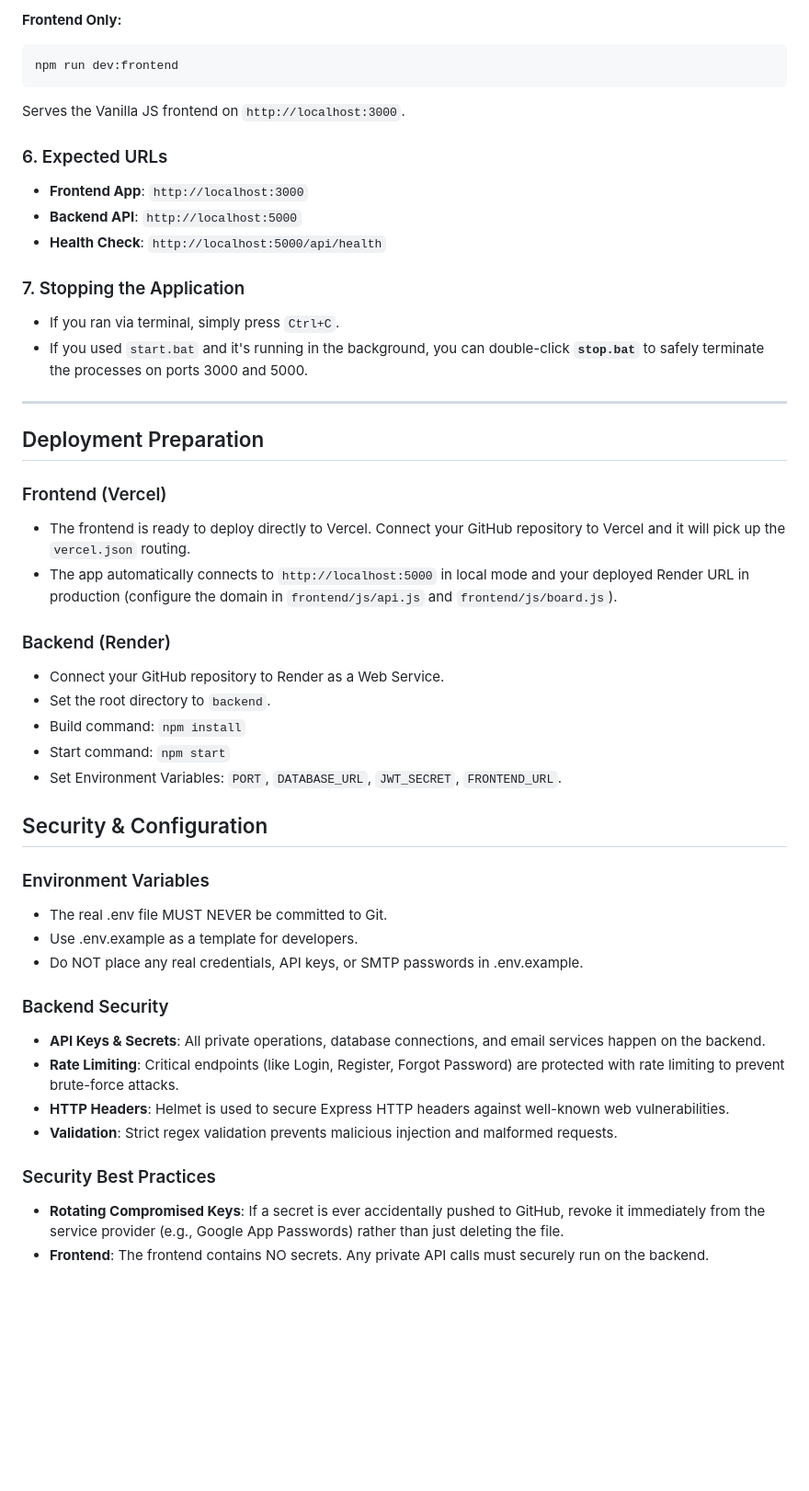
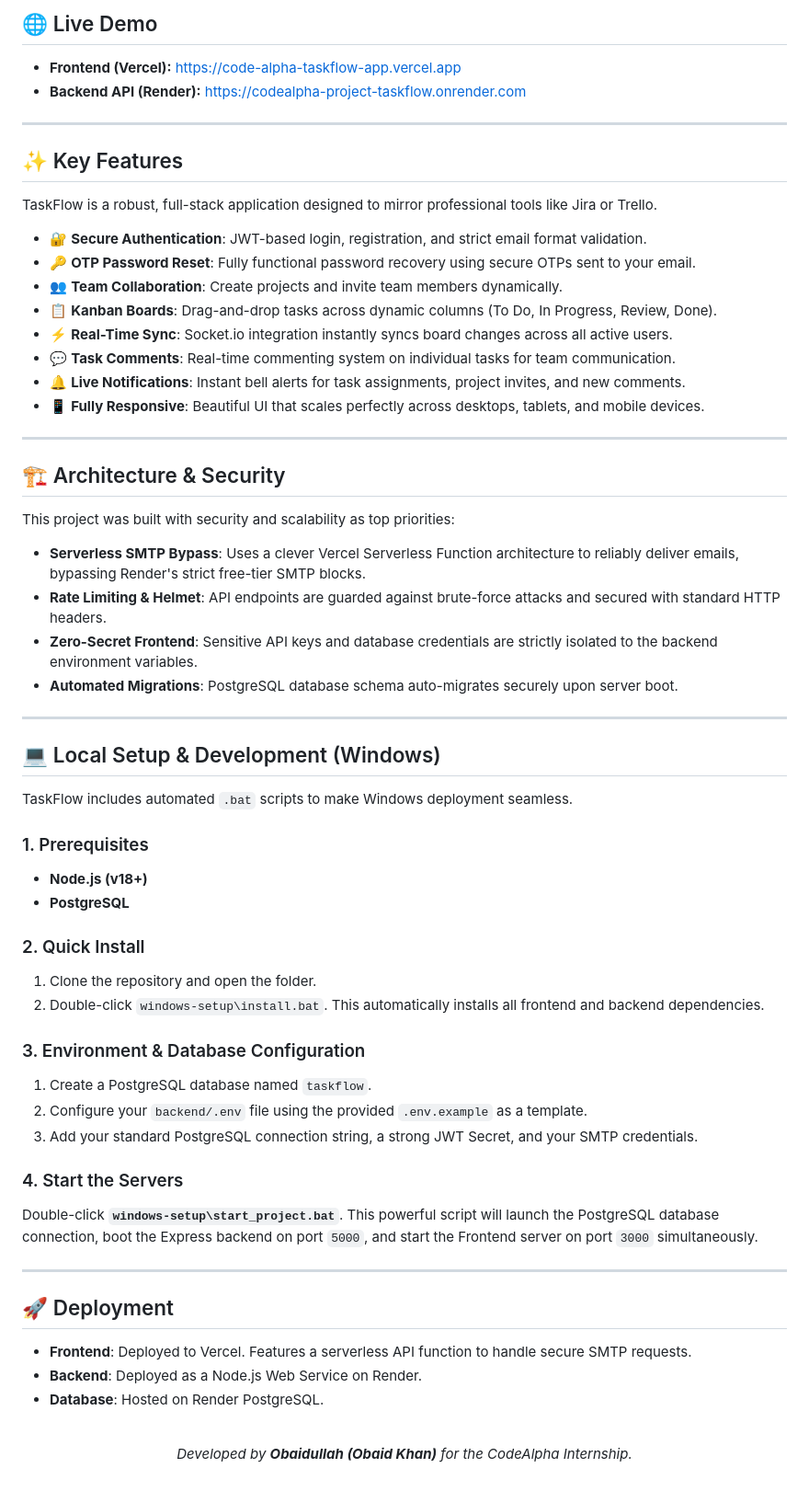
Before and after one commit to ubaidullah0/CodeAlpha-Project-TaskFlow, a Markdown page: README.md, the part around one of its changes. Shown at 92% size. Drawn GitHub-style; blank space fills up the shorter version.

Commit message:
Enhance README.md for professional presentation

````diff
--- a/README.md
+++ b/README.md
@@ -71,46 +14,60 @@ Runs the Express API on `http://localhost:5000`.
-**Frontend Only:**
-```bash
-npm run dev:frontend
-```
-Serves the Vanilla JS frontend on `http://localhost:3000`.
-
-### 6. Expected URLs
-- **Frontend App**: `http://localhost:3000`
-- **Backend API**: `http://localhost:5000`
-- **Health Check**: `http://localhost:5000/api/health`
-
-### 7. Stopping the Application
-- If you ran via terminal, simply press `Ctrl+C`.
-- If you used `start.bat` and it's running in the background, you can double-click **`stop.bat`** to safely terminate the processes on ports 3000 and 5000.
+## 🌐 Live Demo
+- **Frontend (Vercel):** [https://code-alpha-taskflow-app.vercel.app](https://code-alpha-taskflow-app.vercel.app)
+- **Backend API (Render):** [https://codealpha-project-taskflow.onrender.com](https://codealpha-project-taskflow.onrender.com)
 
 ---
 
-## Deployment Preparation
+## ✨ Key Features
+TaskFlow is a robust, full-stack application designed to mirror professional tools like Jira or Trello.
+- 🔐 **Secure Authentication**: JWT-based login, registration, and strict email format validation.
+- 🔑 **OTP Password Reset**: Fully functional password recovery using secure OTPs sent to your email.
+- 👥 **Team Collaboration**: Create projects and invite team members dynamically.
+- 📋 **Kanban Boards**: Drag-and-drop tasks across dynamic columns (To Do, In Progress, Review, Done).
+- ⚡ **Real-Time Sync**: Socket.io integration instantly syncs board changes across all active users.
+- 💬 **Task Comments**: Real-time commenting system on individual tasks for team communication.
+- 🔔 **Live Notifications**: Instant bell alerts for task assignments, project invites, and new comments.
+- 📱 **Fully Responsive**: Beautiful UI that scales perfectly across desktops, tablets, and mobile devices.
 
-### Frontend (Vercel)
-- The frontend is ready to deploy directly to Vercel. Connect your GitHub repository to Vercel and it will pick up the `vercel.json` routing.
-- The app automatically connects to `http://localhost:5000` in local mode and your deployed Render URL in production (configure the domain in `frontend/js/api.js` and `frontend/js/board.js`).
+---
 
-### Backend (Render)
-- Connect your GitHub repository to Render as a Web Service.
-- Set the root directory to `backend`.
-- Build command: `npm install`
-- Start command: `npm start`
-- Set Environment Variables: `PORT`, `DATABASE_URL`, `JWT_SECRET`, `FRONTEND_URL`.
+## 🏗️ Architecture & Security
+This project was built with security and scalability as top priorities:
+- **Serverless SMTP Bypass**: Uses a clever Vercel Serverless Function architecture to reliably deliver emails, bypassing Render's strict free-tier SMTP blocks.
+- **Rate Limiting & Helmet**: API endpoints are guarded against brute-force attacks and secured with standard HTTP headers.
+- **Zero-Secret Frontend**: Sensitive API keys and database credentials are strictly isolated to the backend environment variables.
+- **Automated Migrations**: PostgreSQL database schema auto-migrates securely upon server boot.
 
-## Security & Configuration
+---
 
-### Environment Variables
-- The real .env file MUST NEVER be committed to Git.
-- Use .env.example as a template for developers.
-- Do NOT place any real credentials, API keys, or SMTP passwords in .env.example.
+## 💻 Local Setup & Development (Windows)
 
-### Backend Security
-- **API Keys & Secrets**: All private operations, database connections, and email services happen on the backend.
-- **Rate Limiting**: Critical endpoints (like Login, Register, Forgot Password) are protected with rate limiting to prevent brute-force attacks.
-- **HTTP Headers**: Helmet is used to secure Express HTTP headers against well-known web vulnerabilities.
-- **Validation**: Strict regex validation prevents malicious injection and malformed requests.
+TaskFlow includes automated `.bat` scripts to make Windows deployment seamless.
 
-### Security Best Practices
-- **Rotating Compromised Keys**: If a secret is ever accidentally pushed to GitHub, revoke it immediately from the service provider (e.g., Google App Passwords) rather than just deleting the file.
-- **Frontend**: The frontend contains NO secrets. Any private API calls must securely run on the backend.
+### 1. Prerequisites
+- **Node.js (v18+)**
+- **PostgreSQL**
+
+### 2. Quick Install
+1. Clone the repository and open the folder.
+2. Double-click `windows-setup\install.bat`. This automatically installs all frontend and backend dependencies.
+
+### 3. Environment & Database Configuration
+1. Create a PostgreSQL database named `taskflow`.
+2. Configure your `backend/.env` file using the provided `.env.example` as a template.
+3. Add your standard PostgreSQL connection string, a strong JWT Secret, and your SMTP credentials.
+
+### 4. Start the Servers
+Double-click **`windows-setup\start_project.bat`**. This powerful script will launch the PostgreSQL database connection, boot the Express backend on port `5000`, and start the Frontend server on port `3000` simultaneously.
+
+---
+
+## 🚀 Deployment
+
+- **Frontend**: Deployed to Vercel. Features a serverless API function to handle secure SMTP requests.
+- **Backend**: Deployed as a Node.js Web Service on Render.
+- **Database**: Hosted on Render PostgreSQL.
+
+<div align="center">
+  <br />
+  <p><i>Developed by <b>Obaidullah (Obaid Khan)</b> for the CodeAlpha Internship.</i></p>
+</div>
````
Also changed, not shown: other parts of README.md (+11 -68 lines).
